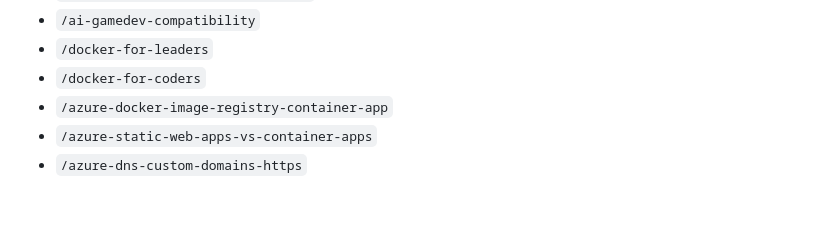
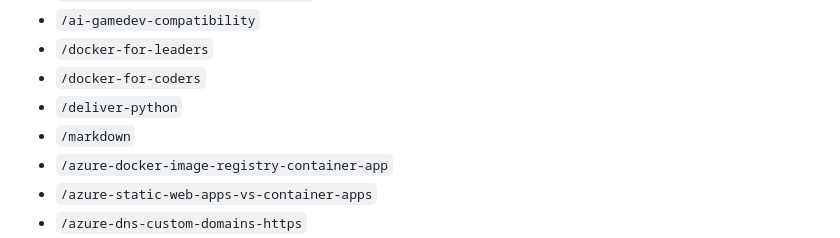
Before and after one commit to devin-thomas/explainers, a Markdown page: README.md, the part around the change. Rendered like a GitHub page; blank space fills up the shorter version.

Commit message:
Complete catalog route documentation

```diff
--- a/README.md
+++ b/README.md
@@ -21,6 +21,8 @@ A single Astro project deployed to the existing Cloudflare Worker:
 - `/ai-gamedev-compatibility`
 - `/docker-for-leaders`
 - `/docker-for-coders`
+- `/deliver-python`
+- `/markdown`
 - `/azure-docker-image-registry-container-app`
 - `/azure-static-web-apps-vs-container-apps`
 - `/azure-dns-custom-domains-https`
```
